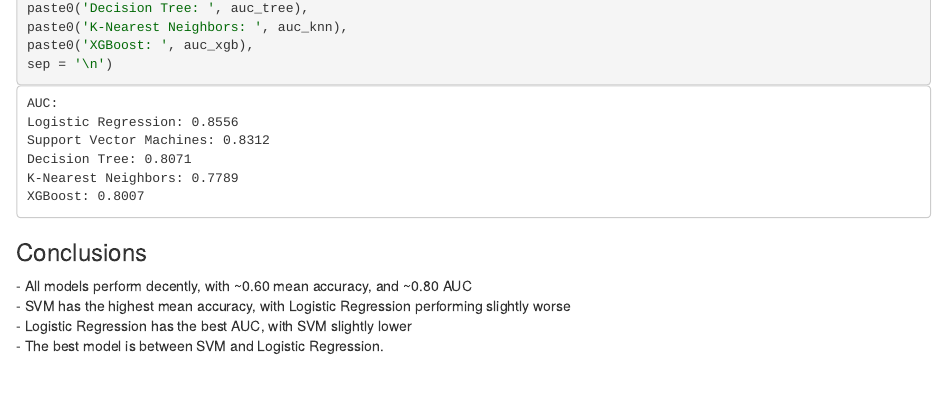
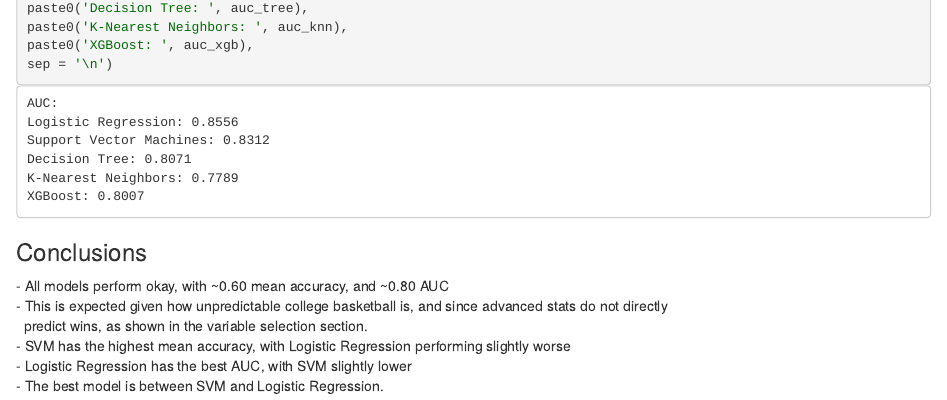
Before and after one commit to mikul109/College-Basketball-Prediction, an R Markdown document (cbb_DM.Rmd): the page in a window 1100 px wide, from its top. The pictures show the output file cbb_DM.nb.html that the author committed with the source, opened offline.

Commit message:
edited conclusion

````diff
--- a/cbb_DM.Rmd
+++ b/cbb_DM.Rmd
@@ -604,7 +604,9 @@ sep = '\n')
 ```
 
 ### Conclusions {#IV.3}
-| - All models perform decently, with ~0.60 mean accuracy, and ~0.80 AUC
+| - All models perform okay, with ~0.60 mean accuracy, and ~0.80 AUC
+| - This is expected given how unpredictable college basketball is, and since advanced stats do not directly
+|   predict wins, as shown in the variable selection section.
 | - SVM has the highest mean accuracy, with Logistic Regression performing slightly worse
 | - Logistic Regression has the best AUC, with SVM slightly lower
 | - The best model is between SVM and Logistic Regression.
````
Also changed, not shown: cbb_DM.nb.html, cbb_DM.Rmd (6 more changed lines).
